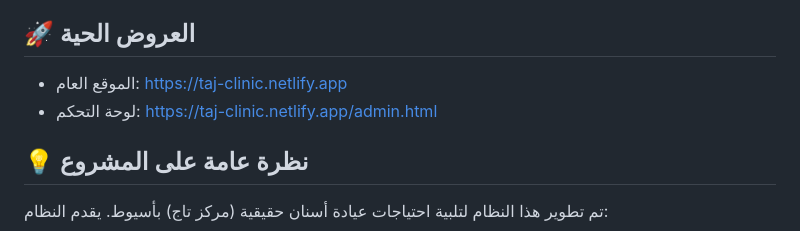
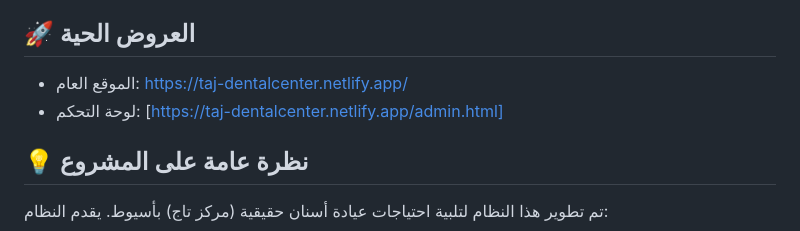
Before and after one commit to angelosonsy-debug/Taj-Dental-Center, a Markdown page: README.md, the part around the change. Drawn GitHub-style.

Commit message:
Update README with new project details and links

```diff
--- a/README.md
+++ b/README.md
@@ -3,9 +3,8 @@
 نظام ويب كامل لإدارة عيادة طب الفم والأسنان، يشمل موقعاً تفاعلياً للمرضى لحجز المواعيد، ولوحة تحكم إدارية متطورة (للطبيب والمساعد) تشمل إدارة الحجوزات، المرضى، الزيارات، الخدمات، الحسابات اليومية، التقارير، والصلاحيات.
 
 ## 🚀 العروض الحية
-- الموقع العام: [https://taj-clinic.netlify.app](https://taj-clinic.netlify.app)
-- لوحة التحكم: [https://taj-clinic.netlify.app/admin.html](https://taj-clinic.netlify.app/admin.html)
-
+- الموقع العام: https://taj-dentalcenter.netlify.app/
+- لوحة التحكم: [https://taj-dentalcenter.netlify.app/admin.html]
 ## 💡 نظرة عامة على المشروع
 تم تطوير هذا النظام لتلبية احتياجات عيادة أسنان حقيقية (مركز تاج) بأسيوط. يقدم النظام:
 - حجز مواعيد ذكي مع التحقق من الأيام المغلقة، الحد الأقصى اليومي، وحالة استقبال الحجوزات.
```
